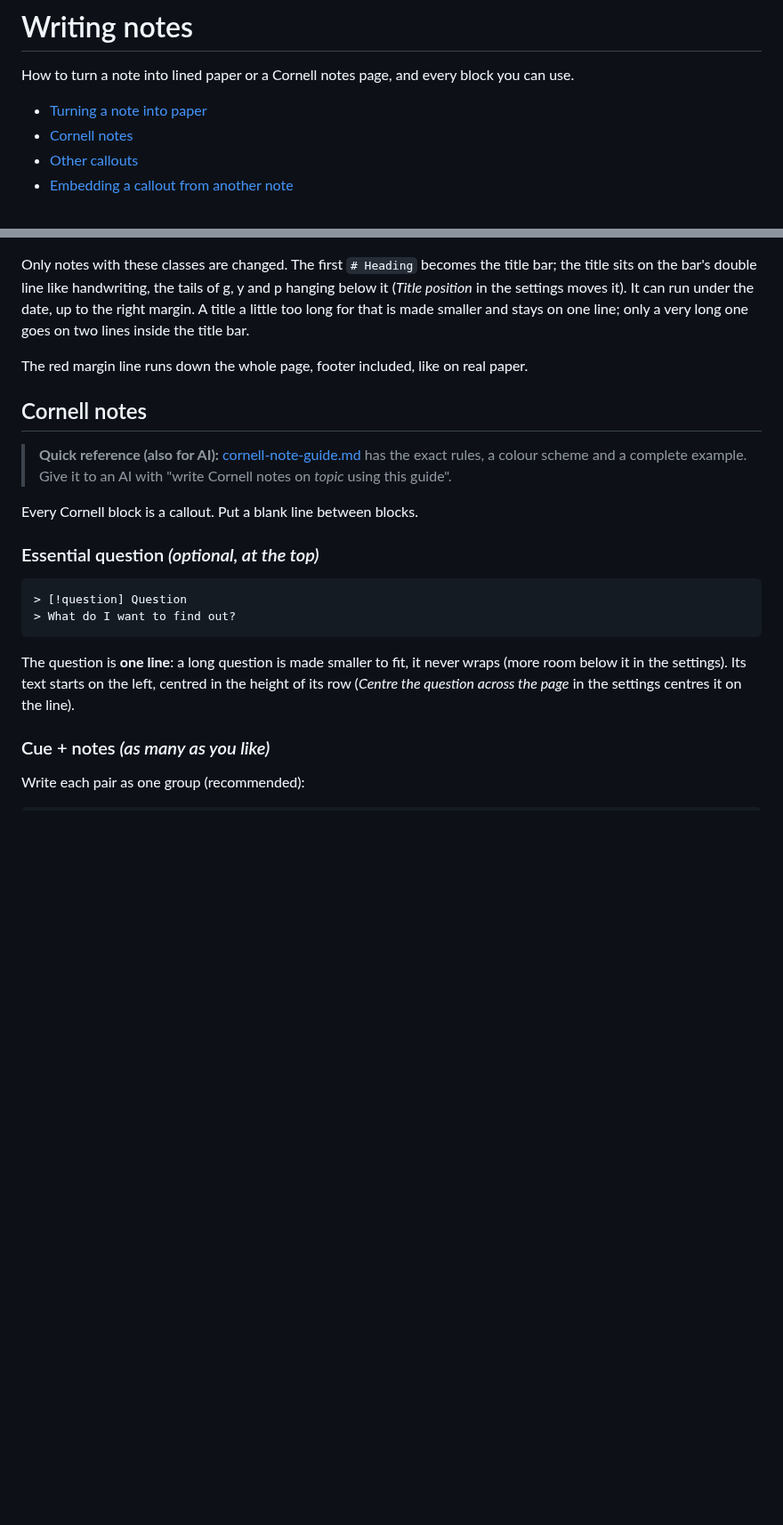
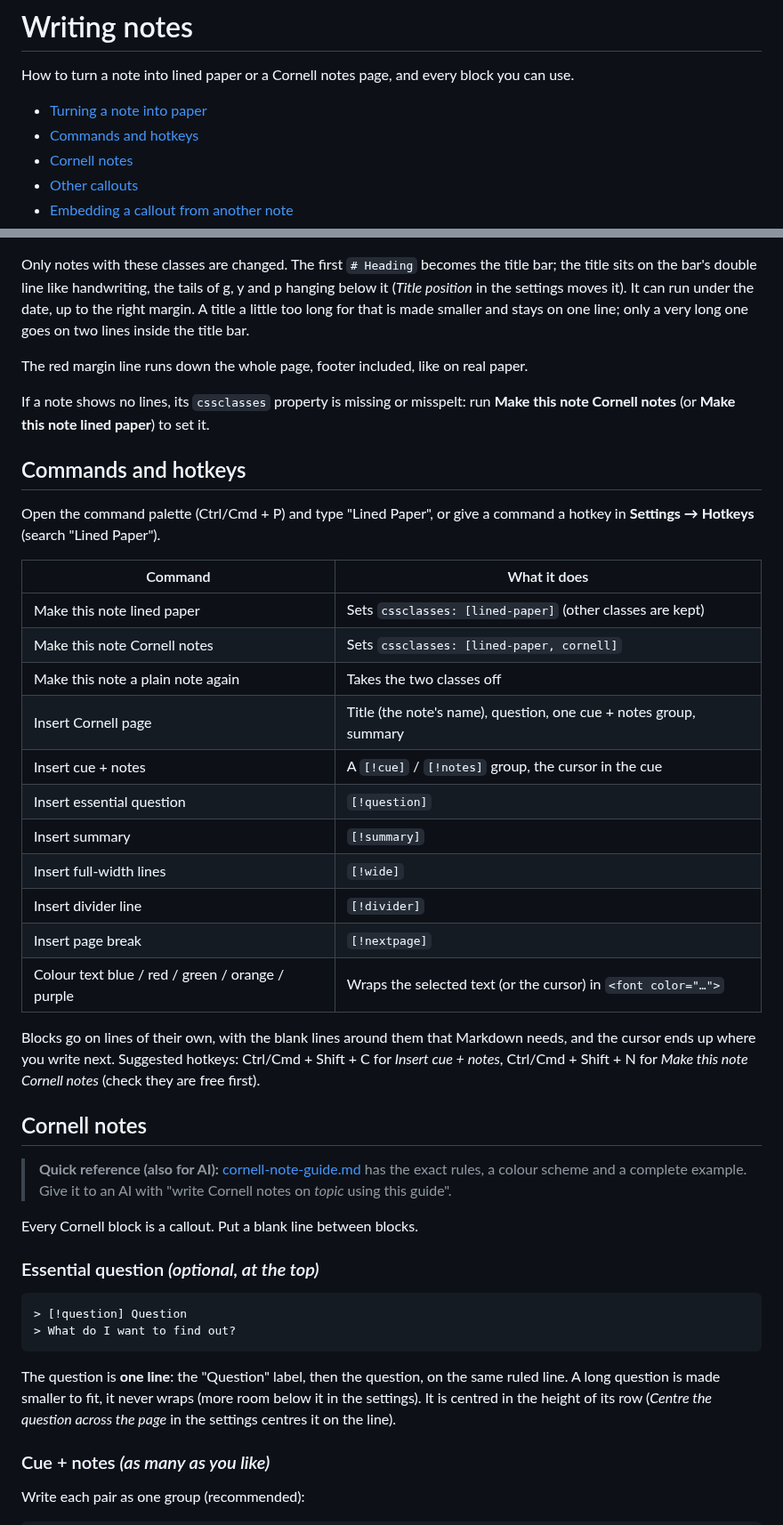
Before and after one commit to JesseZ-kds/lined-paper-pages, a Markdown page: docs/writing-notes.md, 2 parts joined by grey strips. Shown at 89% size. Drawn GitHub-style; blank space fills up the shorter version.

````diff
--- a/docs/writing-notes.md
+++ b/docs/writing-notes.md
@@ -3,6 +3,7 @@
 How to turn a note into lined paper or a Cornell notes page, and every block you can use.
 
 - [Turning a note into paper](#turning-a-note-into-paper)
+- [Commands and hotkeys](#commands-and-hotkeys)
 - [Cornell notes](#cornell-notes)
 - [Other callouts](#other-callouts)
 - [Embedding a callout from another note](#embedding-a-callout-from-another-note)
@@ -34,6 +35,32 @@ on one line; only a very long one goes on two lines inside the title bar.
 
 The red margin line runs down the whole page, footer included, like on real paper.
 
+If a note shows no lines, its `cssclasses` property is missing or misspelt: run **Make this note
+Cornell notes** (or **Make this note lined paper**) to set it.
+
+## Commands and hotkeys
+
+Open the command palette (Ctrl/Cmd + P) and type "Lined Paper", or give a command a hotkey in
+**Settings → Hotkeys** (search "Lined Paper").
+
+| Command | What it does |
+| --- | --- |
+| Make this note lined paper | Sets `cssclasses: [lined-paper]` (other classes are kept) |
+| Make this note Cornell notes | Sets `cssclasses: [lined-paper, cornell]` |
+| Make this note a plain note again | Takes the two classes off |
+| Insert Cornell page | Title (the note's name), question, one cue + notes group, summary |
+| Insert cue + notes | A `[!cue]` / `[!notes]` group, the cursor in the cue |
+| Insert essential question | `[!question]` |
+| Insert summary | `[!summary]` |
+| Insert full-width lines | `[!wide]` |
+| Insert divider line | `[!divider]` |
+| Insert page break | `[!nextpage]` |
+| Colour text blue / red / green / orange / purple | Wraps the selected text (or the cursor) in `<font color="…">` |
+
+Blocks go on lines of their own, with the blank lines around them that Markdown needs, and the
+cursor ends up where you write next. Suggested hotkeys: Ctrl/Cmd + Shift + C for *Insert cue +
+notes*, Ctrl/Cmd + Shift + N for *Make this note Cornell notes* (check they are free first).
+
 ## Cornell notes
 
 > **Quick reference (also for AI):** [cornell-note-guide.md](cornell-note-guide.md) has the exact
@@ -49,8 +76,9 @@ Every Cornell block is a callout. Put a blank line between blocks.
 > What do I want to find out?
 ```
 
-The question is **one line**: a long question is made smaller to fit, it never wraps (more room
-below it in the settings). Its text starts on the left, centred in the height of its row (*Centre the question
+The question is **one line**: the "Question" label, then the question, on the same ruled line. A
+long question is made smaller to fit, it never wraps (more room below it in the settings). It is
+centred in the height of its row (*Centre the question
 across the page* in the settings centres it on the line).
 
 ### Cue + notes *(as many as you like)*
````
Also changed, not shown: CHANGELOG.md (+17 -1 lines), README.md (+2 -1 lines), docs/images/cornell-dark.png, docs/images/cornell-light.png, 7 other files.
